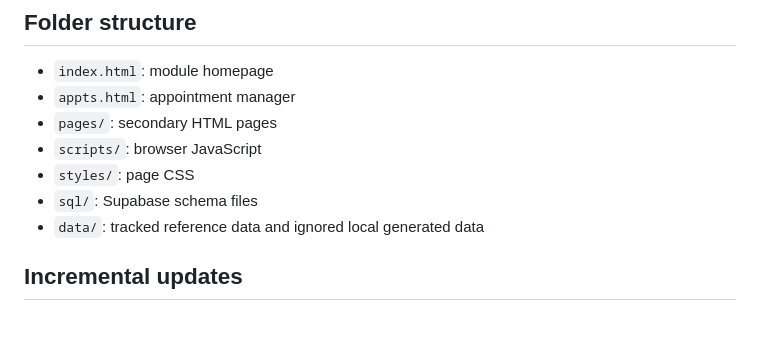
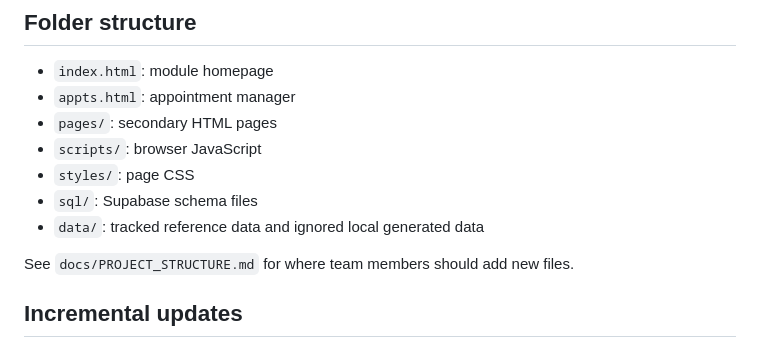
Before and after one commit to zerofrequency/TMS-Cryo, a Markdown page: README.md, the part around the change. GitHub-like rendering; blank space fills up the shorter version.

Commit message:
docs: document project folder structure

```diff
--- a/README.md
+++ b/README.md
@@ -107,6 +107,8 @@ Dock occupancy is derived from active dock assignments. Creating an active dock
 - `sql/`: Supabase schema files
 - `data/`: tracked reference data and ignored local generated data
 
+See `docs/PROJECT_STRUCTURE.md` for where team members should add new files.
+
 ## Incremental updates
 
 `ISA` is the unique value. When a new upload contains an existing ISA, the app updates the appointment details from the new file instead of creating a duplicate. Manual `Load Type` and `Notes` are preserved unless the existing value is blank.
```
Also changed, not shown: docs/PROJECT_STRUCTURE.md (added, +43 -0 lines).
